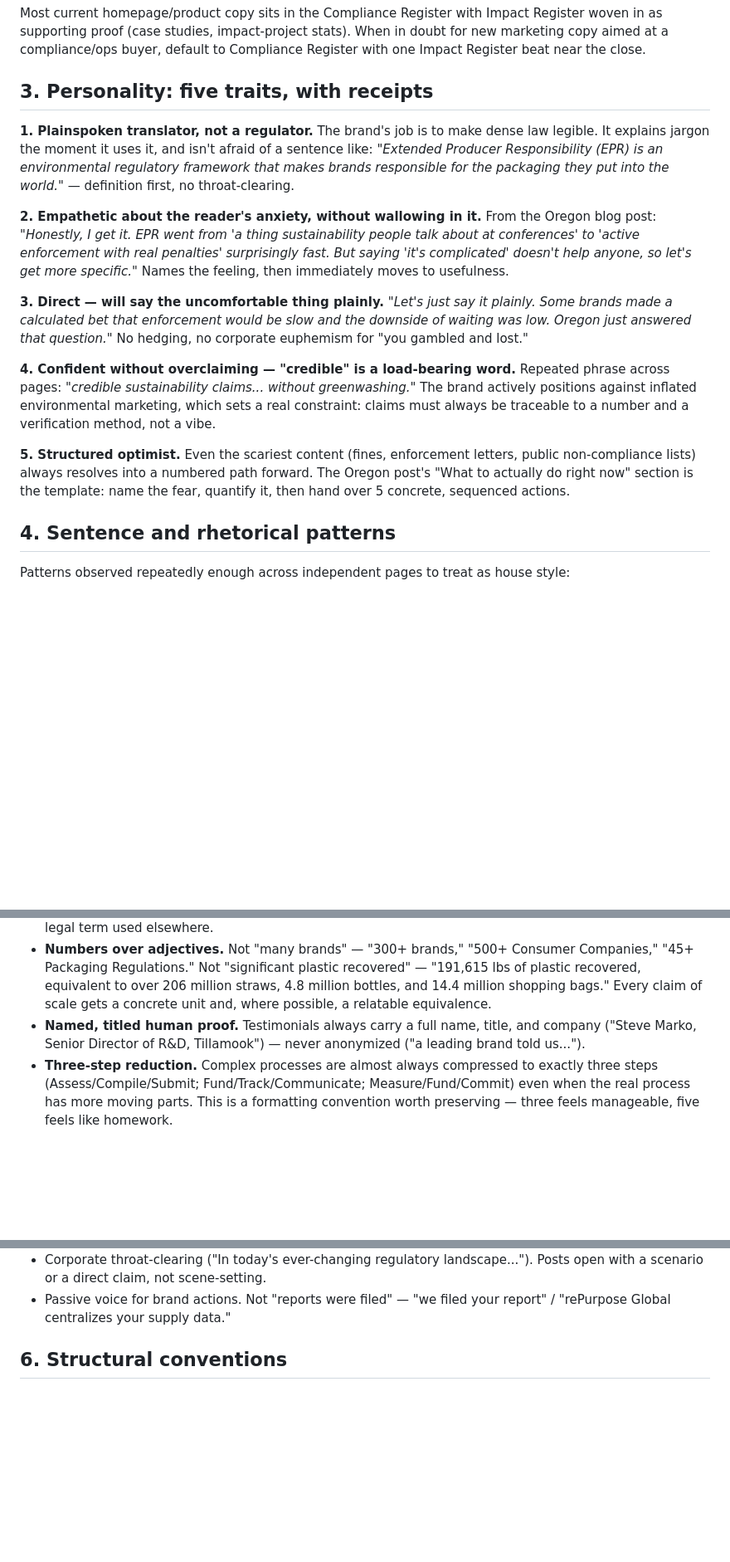
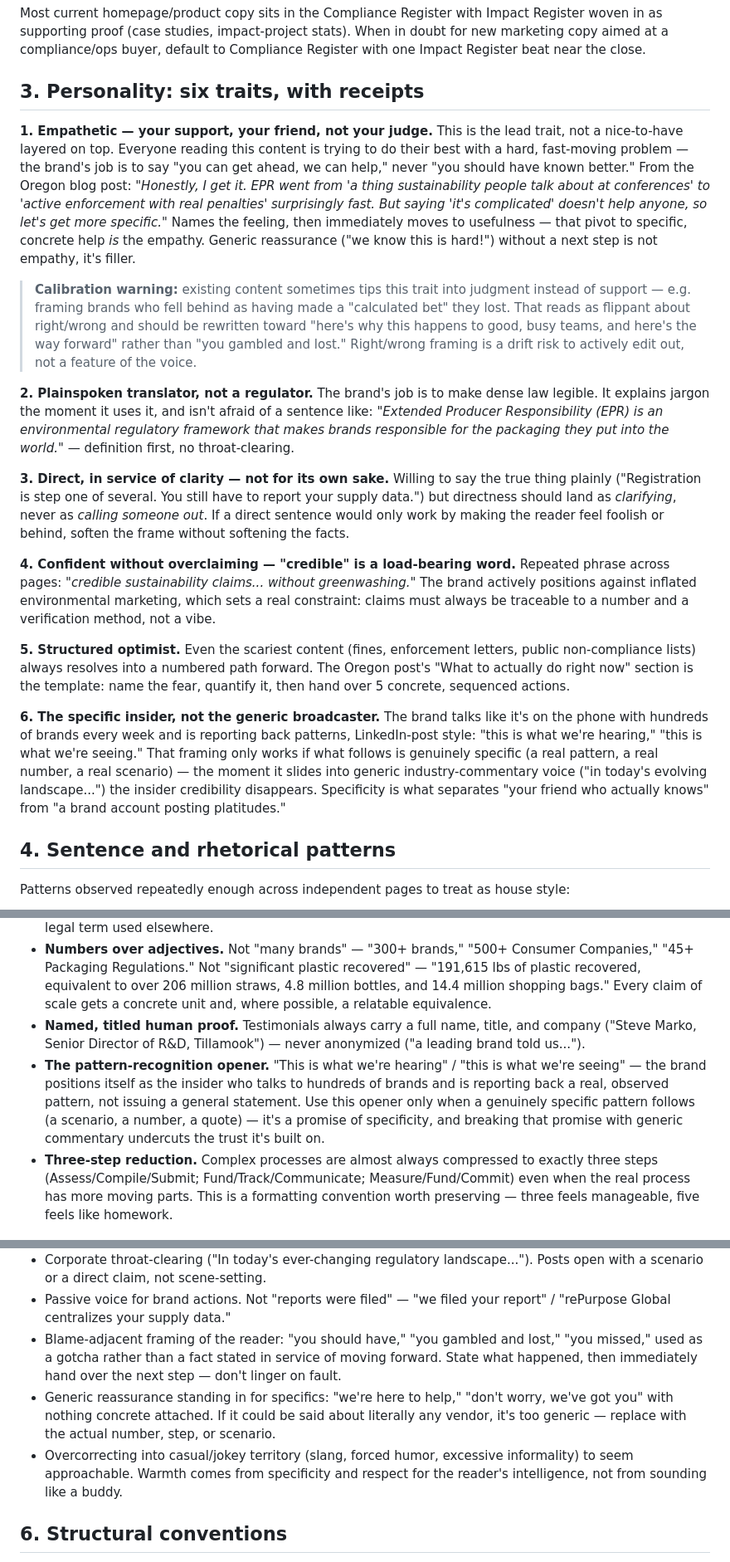
Before and after one commit to melissahougie/Brand-Tone-of-Voice, a Markdown page: TONE_OF_VOICE.md, 3 parts joined by grey strips. Shown at 83% size. GitHub-like rendering; blank space fills up the shorter version.

Commit message:
Elevate empathy as a core tone-of-voice trait
Incorporates direct brand guidance: lead with empathy (the "professor
with a beer" archetype), flag drift toward casual/generic language,
and remove flippant right/wrong framing in favor of "everyone's trying
their best, here's how we help." Adds a pattern-recognition rhetorical
pattern ("this is what we're hearing/seeing"), new avoid-list items,
a before/after example, and checklist items for calibrating warmth
without losing specificity.

Co-Authored-By: Claude Sonnet 5 <noreply@anthropic.com>
Claude-Session: https://claude.ai/code/session_01Hj8vK9X87uvwXWBvv8kaaQ

```diff
--- a/TONE_OF_VOICE.md
+++ b/TONE_OF_VOICE.md
@@ -23,17 +27,21 @@ The content shows the brand voice operating in two distinct registers depending
 
 Most current homepage/product copy sits in the Compliance Register with Impact Register woven in as supporting proof (case studies, impact-project stats). When in doubt for new marketing copy aimed at a compliance/ops buyer, default to Compliance Register with one Impact Register beat near the close.
 
-## 3. Personality: five traits, with receipts
+## 3. Personality: six traits, with receipts
 
-**1. Plainspoken translator, not a regulator.** The brand's job is to make dense law legible. It explains jargon the moment it uses it, and isn't afraid of a sentence like: *"Extended Producer Responsibility (EPR) is an environmental regulatory framework that makes brands responsible for the packaging they put into the world."* — definition first, no throat-clearing.
+**1. Empathetic — your support, your friend, not your judge.** This is the lead trait, not a nice-to-have layered on top. Everyone reading this content is trying to do their best with a hard, fast-moving problem — the brand's job is to say "you can get ahead, we can help," never "you should have known better." From the Oregon blog post: *"Honestly, I get it. EPR went from 'a thing sustainability people talk about at conferences' to 'active enforcement with real penalties' surprisingly fast. But saying 'it's complicated' doesn't help anyone, so let's get more specific."* Names the feeling, then immediately moves to usefulness — that pivot to specific, concrete help *is* the empathy. Generic reassurance ("we know this is hard!") without a next step is not empathy, it's filler.
 
-**2. Empathetic about the reader's anxiety, without wallowing in it.** From the Oregon blog post: *"Honestly, I get it. EPR went from 'a thing sustainability people talk about at conferences' to 'active enforcement with real penalties' surprisingly fast. But saying 'it's complicated' doesn't help anyone, so let's get more specific."* Names the feeling, then immediately moves to usefulness.
+> **Calibration warning:** existing content sometimes tips this trait into judgment instead of support — e.g. framing brands who fell behind as having made a "calculated bet" they lost. That reads as flippant about right/wrong and should be rewritten toward "here's why this happens to good, busy teams, and here's the way forward" rather than "you gambled and lost." Right/wrong framing is a drift risk to actively edit out, not a feature of the voice.
 
-**3. Direct — will say the uncomfortable thing plainly.** *"Let's just say it plainly. Some brands made a calculated bet that enforcement would be slow and the downside of waiting was low. Oregon just answered that question."* No hedging, no corporate euphemism for "you gambled and lost."
+**2. Plainspoken translator, not a regulator.** The brand's job is to make dense law legible. It explains jargon the moment it uses it, and isn't afraid of a sentence like: *"Extended Producer Responsibility (EPR) is an environmental regulatory framework that makes brands responsible for the packaging they put into the world."* — definition first, no throat-clearing.
+
+**3. Direct, in service of clarity — not for its own sake.** Willing to say the true thing plainly ("Registration is step one of several. You still have to report your supply data.") but directness should land as *clarifying*, never as *calling someone out*. If a direct sentence would only work by making the reader feel foolish or behind, soften the frame without softening the facts.
 
 **4. Confident without overclaiming — "credible" is a load-bearing word.** Repeated phrase across pages: *"credible sustainability claims... without greenwashing."* The brand actively positions against inflated environmental marketing, which sets a real constraint: claims must always be traceable to a number and a verification method, not a vibe.
 
 **5. Structured optimist.** Even the scariest content (fines, enforcement letters, public non-compliance lists) always resolves into a numbered path forward. The Oregon post's "What to actually do right now" section is the template: name the fear, quantify it, then hand over 5 concrete, sequenced actions.
+
+**6. The specific insider, not the generic broadcaster.** The brand talks like it's on the phone with hundreds of brands every week and is reporting back patterns, LinkedIn-post style: "this is what we're hearing," "this is what we're seeing." That framing only works if what follows is genuinely specific (a real pattern, a real number, a real scenario) — the moment it slides into generic industry-commentary voice ("in today's evolving landscape...") the insider credibility disappears. Specificity is what separates "your friend who actually knows" from "a brand account posting platitudes."
 
 ## 4. Sentence and rhetorical patterns
 
@@ -46,6 +54,7 @@ Patterns observed repeatedly enough across independent pages to treat as house s
 - **Second person, always.** "You still have to report your supply data." Brand voice rarely hides behind "companies" or "producers" when addressing the reader directly, even though "producer" is the correct legal term used elsewhere.
 - **Numbers over adjectives.** Not "many brands" — "300+ brands," "500+ Consumer Companies," "45+ Packaging Regulations." Not "significant plastic recovered" — "191,615 lbs of plastic recovered, equivalent to over 206 million straws, 4.8 million bottles, and 14.4 million shopping bags." Every claim of scale gets a concrete unit and, where possible, a relatable equivalence.
 - **Named, titled human proof.** Testimonials always carry a full name, title, and company ("Steve Marko, Senior Director of R&D, Tillamook") — never anonymized ("a leading brand told us...").
+- **The pattern-recognition opener.** "This is what we're hearing" / "this is what we're seeing" — the brand positions itself as the insider who talks to hundreds of brands and is reporting back a real, observed pattern, not issuing a general statement. Use this opener only when a genuinely specific pattern follows (a scenario, a number, a quote) — it's a promise of specificity, and breaking that promise with generic commentary undercuts the trust it's built on.
 - **Three-step reduction.** Complex processes are almost always compressed to exactly three steps (Assess/Compile/Submit; Fund/Track/Communicate; Measure/Fund/Commit) even when the real process has more moving parts. This is a formatting convention worth preserving — three feels manageable, five feels like homework.
 
 ## 5. Vocabulary
@@ -64,6 +73,9 @@ Patterns observed repeatedly enough across independent pages to treat as house s
 - Legal certainty the brand doesn't have. Compliance content consistently hedges with "Each producer must determine obligations with their own legal counsel" / "this is not legal advice" whenever a question strays into a genuinely ambiguous legal area — don't state legal conclusions as fact.
 - Corporate throat-clearing ("In today's ever-changing regulatory landscape..."). Posts open with a scenario or a direct claim, not scene-setting.
 - Passive voice for brand actions. Not "reports were filed" — "we filed your report" / "rePurpose Global centralizes your supply data."
+- Blame-adjacent framing of the reader: "you should have," "you gambled and lost," "you missed," used as a gotcha rather than a fact stated in service of moving forward. State what happened, then immediately hand over the next step — don't linger on fault.
+- Generic reassurance standing in for specifics: "we're here to help," "don't worry, we've got you" with nothing concrete attached. If it could be said about literally any vendor, it's too generic — replace with the actual number, step, or scenario.
+- Overcorrecting into casual/jokey territory (slang, forced humor, excessive informality) to seem approachable. Warmth comes from specificity and respect for the reader's intelligence, not from sounding like a buddy.
 
 ## 6. Structural conventions
 
```
Also changed, not shown: other parts of TONE_OF_VOICE.md (+13 -0 lines).
